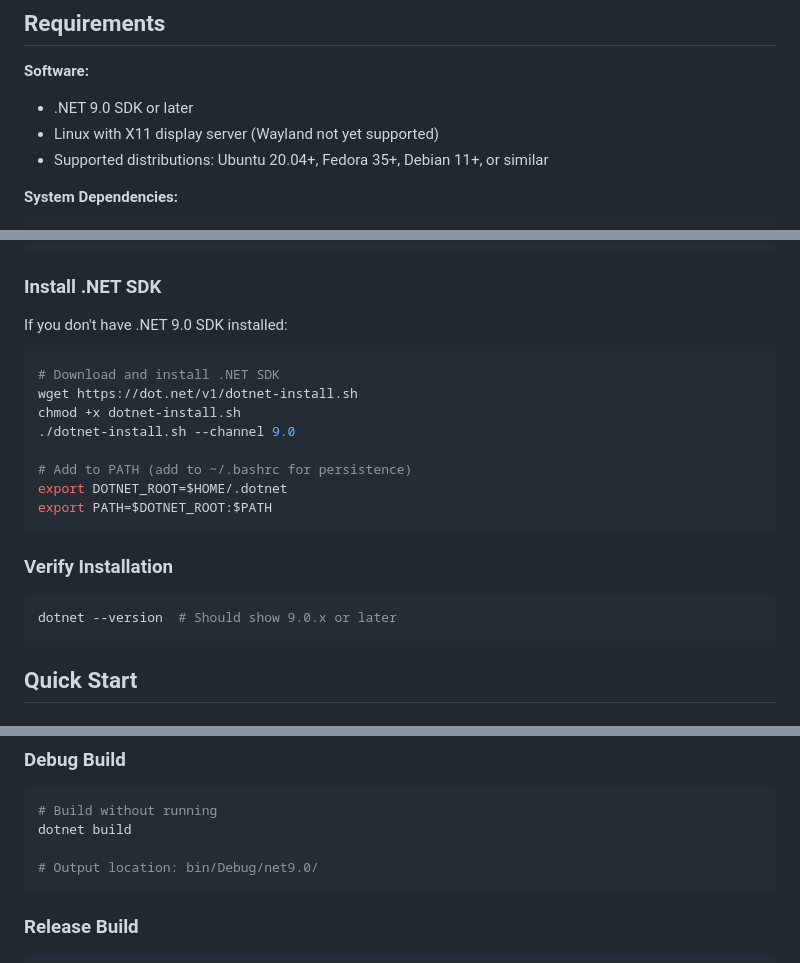
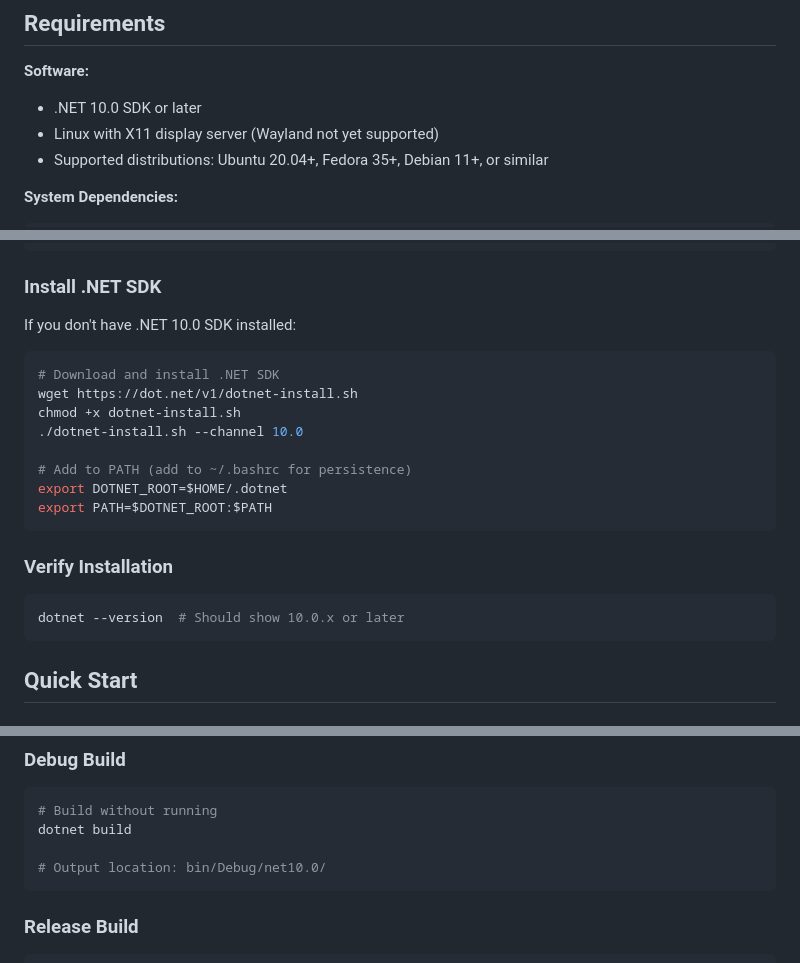
Before and after one commit to open-maui/maui-linux-samples, a Markdown page: README.md, 3 parts joined by grey strips. Drawn GitHub-style.

````diff
--- a/README.md
+++ b/README.md
@@ -45,7 +45,7 @@ This repository contains production-ready sample applications showcasing **OpenM
 ## Requirements
 
 **Software:**
-- .NET 9.0 SDK or later
+- .NET 10.0 SDK or later
 - Linux with X11 display server (Wayland not yet supported)
 - Supported distributions: Ubuntu 20.04+, Fedora 35+, Debian 11+, or similar
 
@@ -73,13 +73,13 @@ cd maui-linux-samples
 
 ### Install .NET SDK
 
-If you don't have .NET 9.0 SDK installed:
+If you don't have .NET 10.0 SDK installed:
 
 ```bash
 # Download and install .NET SDK
 wget https://dot.net/v1/dotnet-install.sh
 chmod +x dotnet-install.sh
-./dotnet-install.sh --channel 9.0
+./dotnet-install.sh --channel 10.0
 
 # Add to PATH (add to ~/.bashrc for persistence)
 export DOTNET_ROOT=$HOME/.dotnet
@@ -89,7 +89,7 @@ export PATH=$DOTNET_ROOT:$PATH
 ### Verify Installation
 
 ```bash
-dotnet --version  # Should show 9.0.x or later
+dotnet --version  # Should show 10.0.x or later
 ```
 
 ## Quick Start
@@ -146,7 +146,7 @@ A web browser window will open. You can:
 # Build without running
 dotnet build
 
-# Output location: bin/Debug/net9.0/
+# Output location: bin/Debug/net10.0/
 ```
 
 ### Release Build
````
Also changed, not shown: other parts of README.md (+10 -4 lines).
